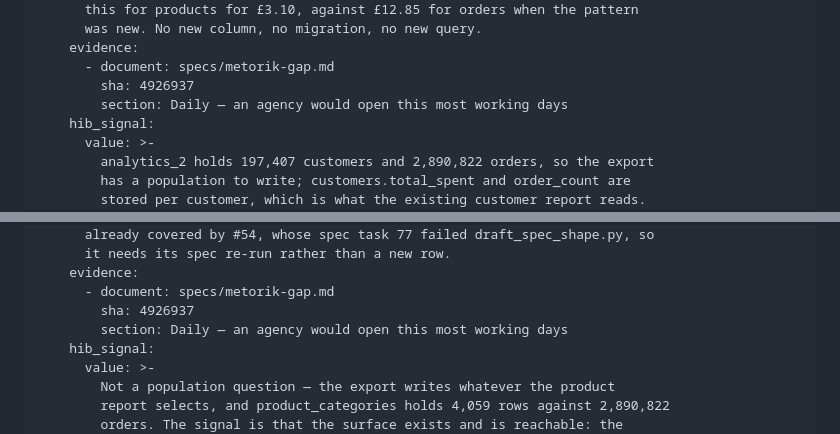
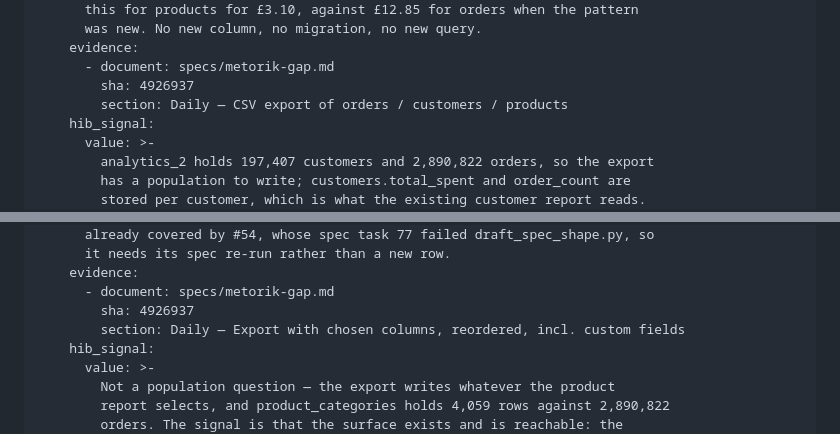
Before and after one commit to deadlydigital/fleet, a Markdown page: research/candidates-metorik-gap-2026-09-16b.md, 2 parts joined by grey strips. Drawn GitHub-style.

Commit message:
Batch 22: cite the row cell, not the band heading
work_key.derive() resolves the cited section to a table ROW, and the convention
every earlier gap-list candidate follows is the band word, an em dash, and the
feature cell verbatim. I had cited the band heading, so both rows keyed by
heading only -- which would have given two different pieces of work one key.

Both now resolve: csv-export-of-orders-customers-products, shared with #32, #47
(orders, shipped) and #63 (products, shipped), and
export-with-chosen-columns-reordered-incl-custom-fields, shared with #18, #54
and #64 (segments, shipped). Sharing is correct and is the point: one document
row, closed one surface at a time, and the repeat ceiling can see it.

Co-Authored-By: Claude Opus 5 (1M context) <noreply@anthropic.com>

```diff
--- a/research/candidates-metorik-gap-2026-09-16b.md
+++ b/research/candidates-metorik-gap-2026-09-16b.md
@@ -102,7 +102,7 @@ candidates:
     evidence:
       - document: specs/metorik-gap.md
         sha: 4926937
-        section: Daily — an agency would open this most working days
+        section: Daily — CSV export of orders / customers / products
     hib_signal:
       value: >-
         analytics_2 holds 197,407 customers and 2,890,822 orders, so the export
@@ -157,7 +157,7 @@ candidates:
     evidence:
       - document: specs/metorik-gap.md
         sha: 4926937
-        section: Daily — an agency would open this most working days
+        section: Daily — Export with chosen columns, reordered, incl. custom fields
     hib_signal:
       value: >-
         Not a population question — the export writes whatever the product
```
